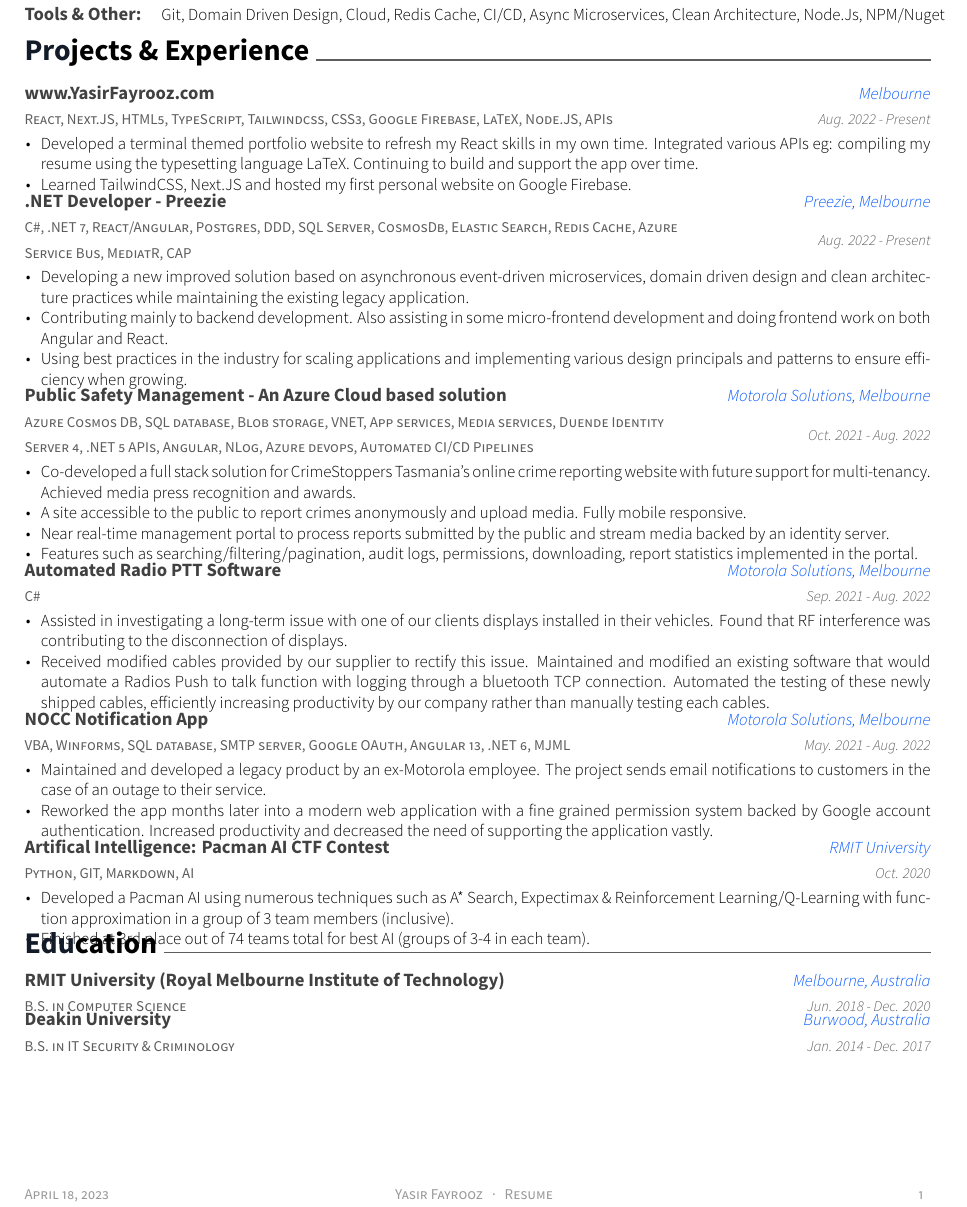
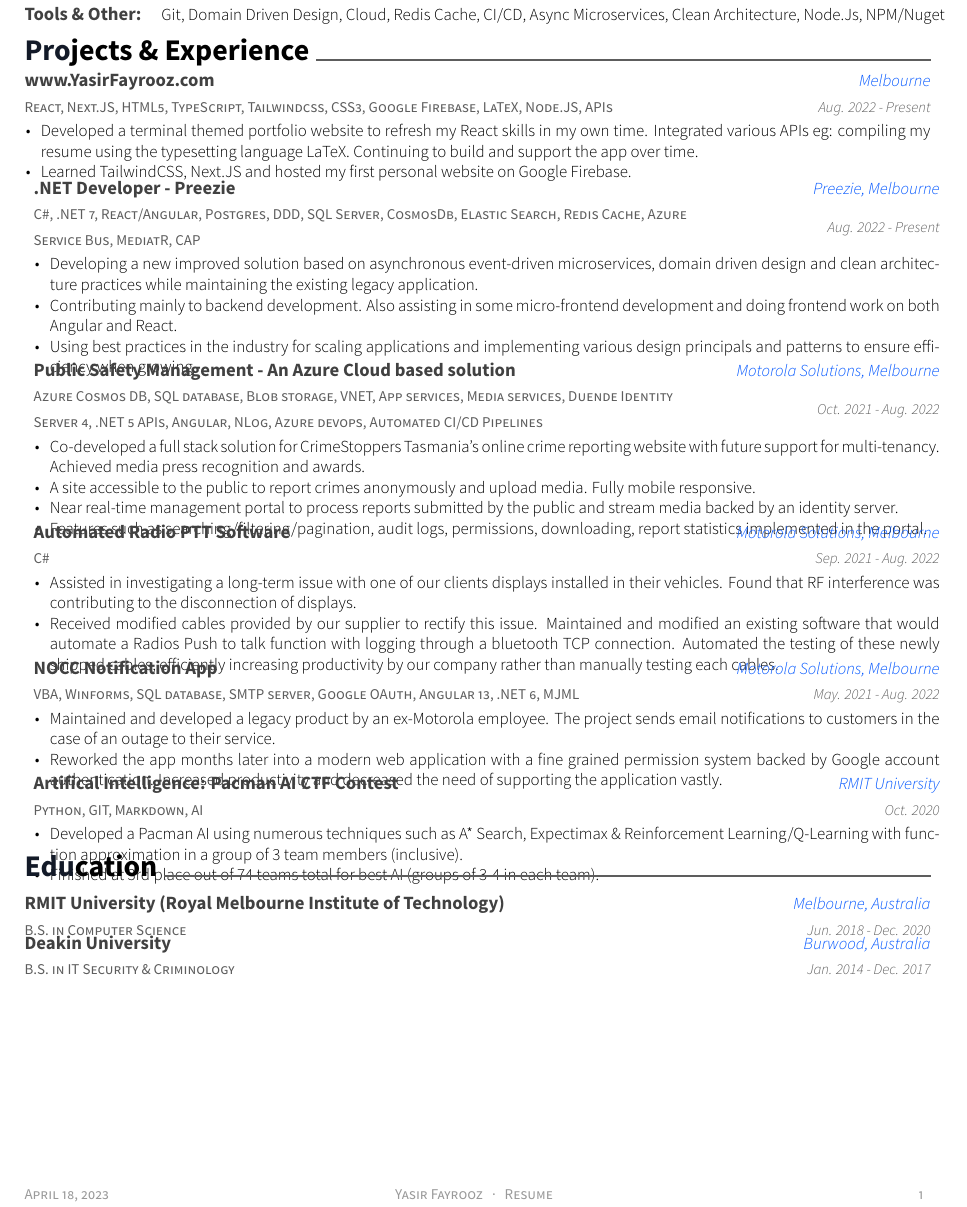
Before and after one commit to yasir-fayrooz/yasir-fayrooz-resume, a LaTeX CV (resume.tex, which reads resume/extracurricular.tex): part of the page, cut so that both start at the same text. Compiled offline with XeLaTeX.

Commit message:
fixed bug

```diff
--- a/resume/extracurricular.tex
+++ b/resume/extracurricular.tex
@@ -2,6 +2,7 @@
 
 \cvsection{Projects \& Experience}
 \begin{cventries}
+	\vspace{-0.5\baselineskip}
   \cventry
     {React, Next.JS, HTML5, TypeScript, Tailwindcss, CSS3, Google Firebase, LaTeX, Node.JS, APIs }
     {www.YasirFayrooz.com}
@@ -25,6 +27,7 @@
         \item {Using best practices in the industry for scaling applications and implementing various design principals and patterns to ensure efficiency when growing.}
 	  \end{cvitems}
     }
+	\vspace{-0.5\baselineskip}
   \cventry
     {Azure Cosmos DB, SQL database, Blob storage, VNET, App services, Media services, Duende Identity Server 4, .NET 5 APIs, Angular, NLog, Azure devops, Automated CI/CD Pipelines}
     {Public Safety Management - An Azure Cloud based solution}
@@ -49,6 +53,7 @@
         \item {Received modified cables provided by our supplier to rectify this issue. Maintained and modified an existing software that would automate a Radios Push to talk function with logging through a bluetooth TCP connection. Automated the testing of these newly shipped cables, efficiently increasing productivity by our company rather than manually testing each cables.}
       \end{cvitems}
     }
+	\vspace{-0.5\baselineskip}
   \cventry
     {VBA, Winforms, SQL database, SMTP server, Google OAuth, Angular 13, .NET 6, MJML}
     {NOCC Notification App}
```
Also changed, not shown: resume/extracurricular.tex (3 more changed lines).
